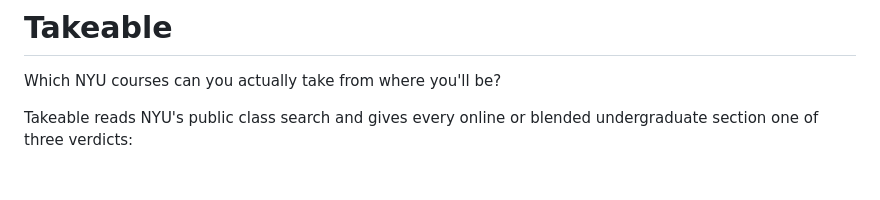
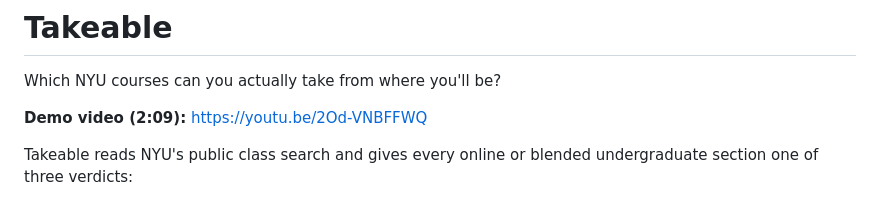
Before and after one commit to yy5652-hash/takeable, a Markdown page: README.md, the part around the change. Rendered like a GitHub page; blank space fills up the shorter version.

Commit message:
Link the public demo video in the README and spec
Co-Authored-By: Claude Opus 5.5 <noreply@anthropic.com>

```diff
--- a/README.md
+++ b/README.md
@@ -1,6 +1,8 @@
 # Takeable
 
 Which NYU courses can you actually take from where you'll be?
+
+**Demo video (2:09):** https://youtu.be/2Od-VNBFFWQ
 
 Takeable reads NYU's public class search and gives every online or blended undergraduate section one of three verdicts:
 
```
Also changed, not shown: devpost/spec.md (+1 -1 lines).
